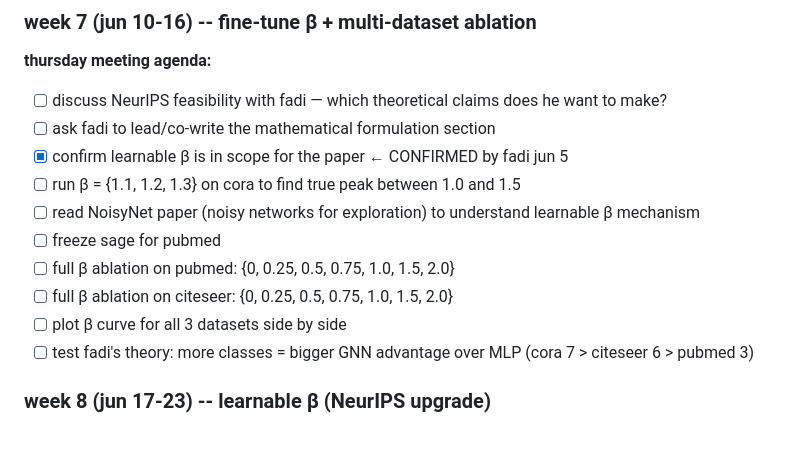
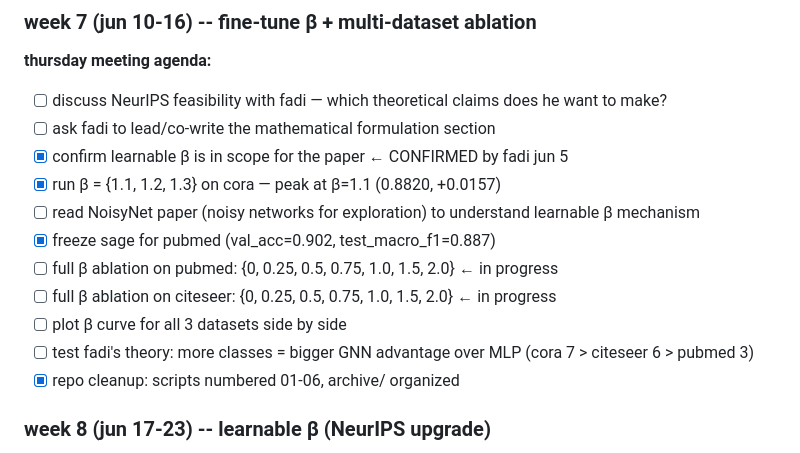
Before and after one commit to mlekhi/rl-graph-construction, a Markdown page: PROJECT_PLAN.md, the part around the change. Rendered like a GitHub page.

```diff
--- a/PROJECT_PLAN.md
+++ b/PROJECT_PLAN.md
@@ -44,13 +44,14 @@ _thesis submission: aug 15, 2026._
 - [ ] discuss NeurIPS feasibility with fadi — which theoretical claims does he want to make?
 - [ ] ask fadi to lead/co-write the mathematical formulation section
 - [x] confirm learnable β is in scope for the paper ← CONFIRMED by fadi jun 5
-- [ ] run β = {1.1, 1.2, 1.3} on cora to find true peak between 1.0 and 1.5
+- [x] run β = {1.1, 1.2, 1.3} on cora — peak at β=1.1 (0.8820, +0.0157)
 - [ ] read NoisyNet paper (noisy networks for exploration) to understand learnable β mechanism
-- [ ] freeze sage for pubmed
-- [ ] full β ablation on pubmed: {0, 0.25, 0.5, 0.75, 1.0, 1.5, 2.0}
-- [ ] full β ablation on citeseer: {0, 0.25, 0.5, 0.75, 1.0, 1.5, 2.0}
+- [x] freeze sage for pubmed (val_acc=0.902, test_macro_f1=0.887)
+- [ ] full β ablation on pubmed: {0, 0.25, 0.5, 0.75, 1.0, 1.5, 2.0} ← in progress
+- [ ] full β ablation on citeseer: {0, 0.25, 0.5, 0.75, 1.0, 1.5, 2.0} ← in progress
 - [ ] plot β curve for all 3 datasets side by side
 - [ ] test fadi's theory: more classes = bigger GNN advantage over MLP (cora 7 > citeseer 6 > pubmed 3)
+- [x] repo cleanup: scripts numbered 01-06, archive/ organized
 
 ### week 8 (jun 17-23) -- learnable β (NeurIPS upgrade)
 - [ ] implement learnable β: make β a network parameter tuned through training (NoisyNet-inspired)
```
Also changed, not shown: PROGRESS.md (+23 -3 lines).
